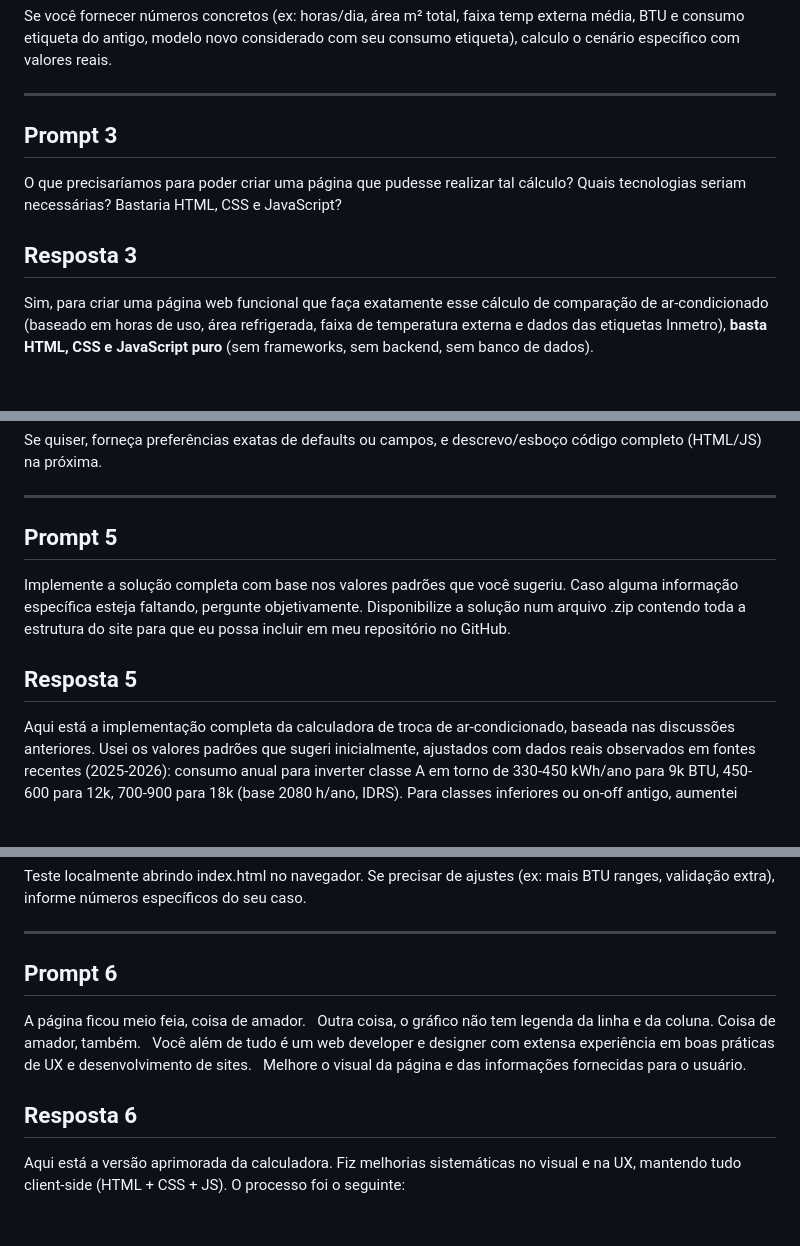
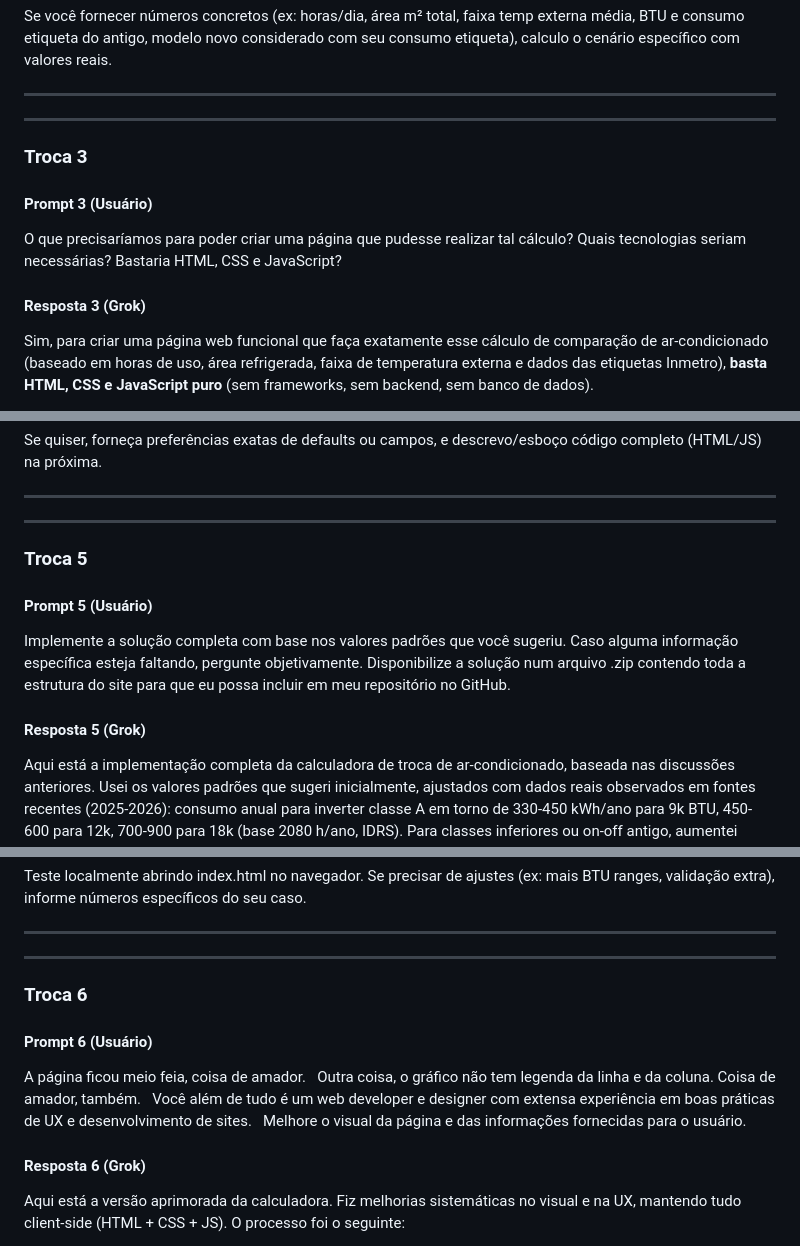
Before and after one commit to tioback/calculadora-ar-condicionado, a Markdown page: docs/CHAT_LOG - Lógica.md, 3 parts joined by grey strips. Drawn GitHub-style; blank space fills up the shorter version.

```diff
--- a/docs/CHAT_LOG - Lógica.md
+++ b/docs/CHAT_LOG - Lógica.md
@@ -181,11 +207,15 @@ Se você fornecer números concretos (ex: horas/dia, área m² total, faixa temp
 
 ---
 
-## Prompt 3
+---
+
+### Troca 3
+
+#### Prompt 3 (Usuário)
 
 O que precisaríamos para poder criar uma página que pudesse realizar tal cálculo? Quais tecnologias seriam necessárias? Bastaria HTML, CSS e JavaScript?
 
-## Resposta 3
+#### Resposta 3 (Grok)
 
 Sim, para criar uma página web funcional que faça exatamente esse cálculo de comparação de ar-condicionado (baseado em horas de uso, área refrigerada, faixa de temperatura externa e dados das etiquetas Inmetro), **basta HTML, CSS e JavaScript puro** (sem frameworks, sem backend, sem banco de dados).
 
@@ -401,11 +435,15 @@ Se quiser, forneça preferências exatas de defaults ou campos, e descrevo/esbo
 
 ---
 
-## Prompt 5
+---
+
+### Troca 5
+
+#### Prompt 5 (Usuário)
 
 Implemente a solução completa com base nos valores padrões que você sugeriu. Caso alguma informação específica esteja faltando, pergunte objetivamente. Disponibilize a solução num arquivo .zip contendo toda a estrutura do site para que eu possa incluir em meu repositório no GitHub.
 
-## Resposta 5
+#### Resposta 5 (Grok)
 
 Aqui está a implementação completa da calculadora de troca de ar-condicionado, baseada nas discussões anteriores. Usei os valores padrões que sugeri inicialmente, ajustados com dados reais observados em fontes recentes (2025-2026): consumo anual para inverter classe A em torno de 330-450 kWh/ano para 9k BTU, 450-600 para 12k, 700-900 para 18k (base 2080 h/ano, IDRS). Para classes inferiores ou on-off antigo, aumentei proporcionalmente (ex: on-off +40-60% vs inverter equivalente).
 
@@ -658,11 +696,15 @@ Teste localmente abrindo index.html no navegador. Se precisar de ajustes (ex: ma
 
 ---
 
-## Prompt 6
+---
+
+### Troca 6
+
+#### Prompt 6 (Usuário)
 
 A página ficou meio feia, coisa de amador.   Outra coisa, o gráfico não tem legenda da linha e da coluna. Coisa de amador, também.   Você além de tudo é um web developer e designer com extensa experiência em boas práticas de UX e desenvolvimento de sites.   Melhore o visual da página e das informações fornecidas para o usuário.
 
-## Resposta 6
+#### Resposta 6 (Grok)
 
 Aqui está a versão aprimorada da calculadora. Fiz melhorias sistemáticas no visual e na UX, mantendo tudo client-side (HTML + CSS + JS). O processo foi o seguinte:
 
```
Also changed, not shown: other parts of docs/CHAT_LOG - Lógica.md (+94 -28 lines).
